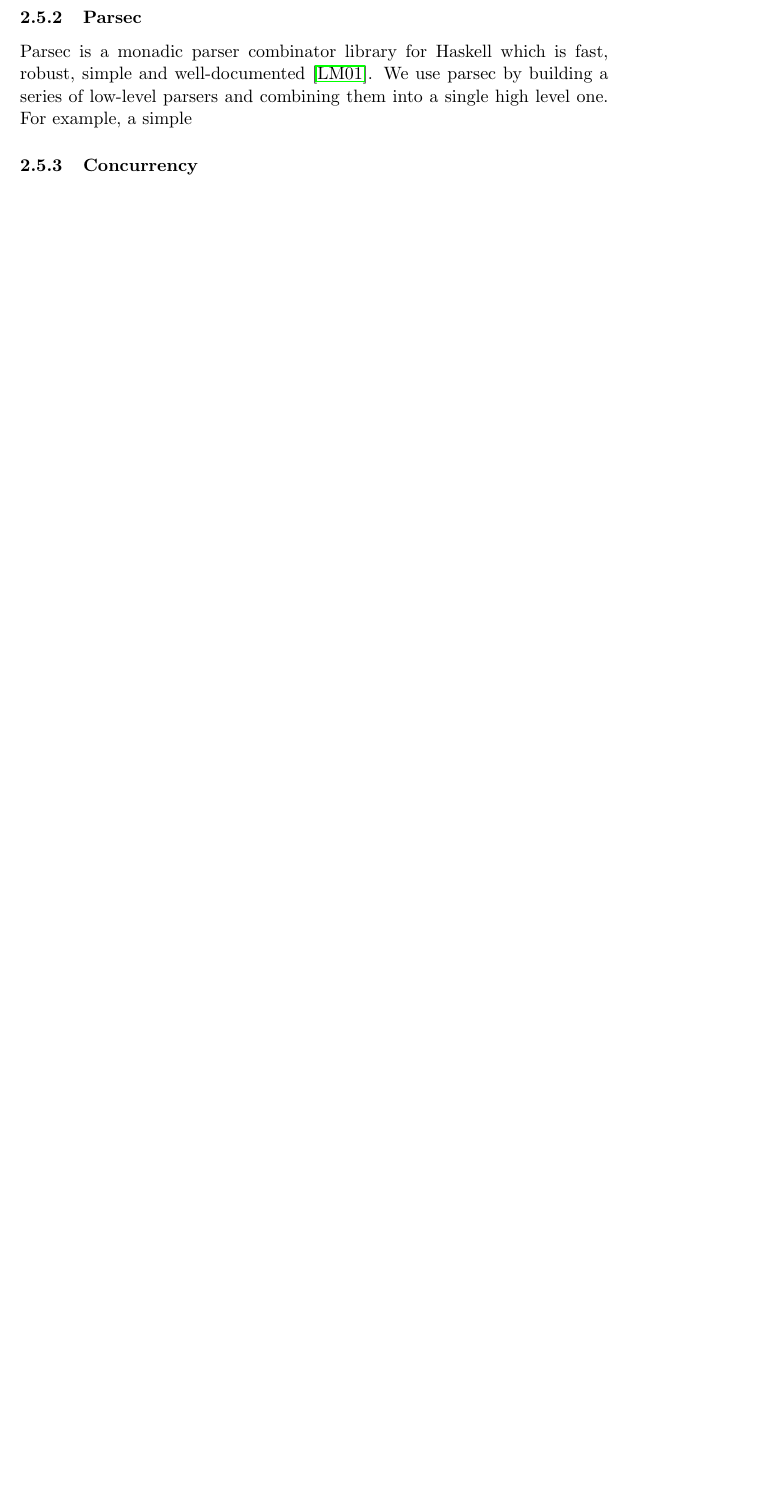
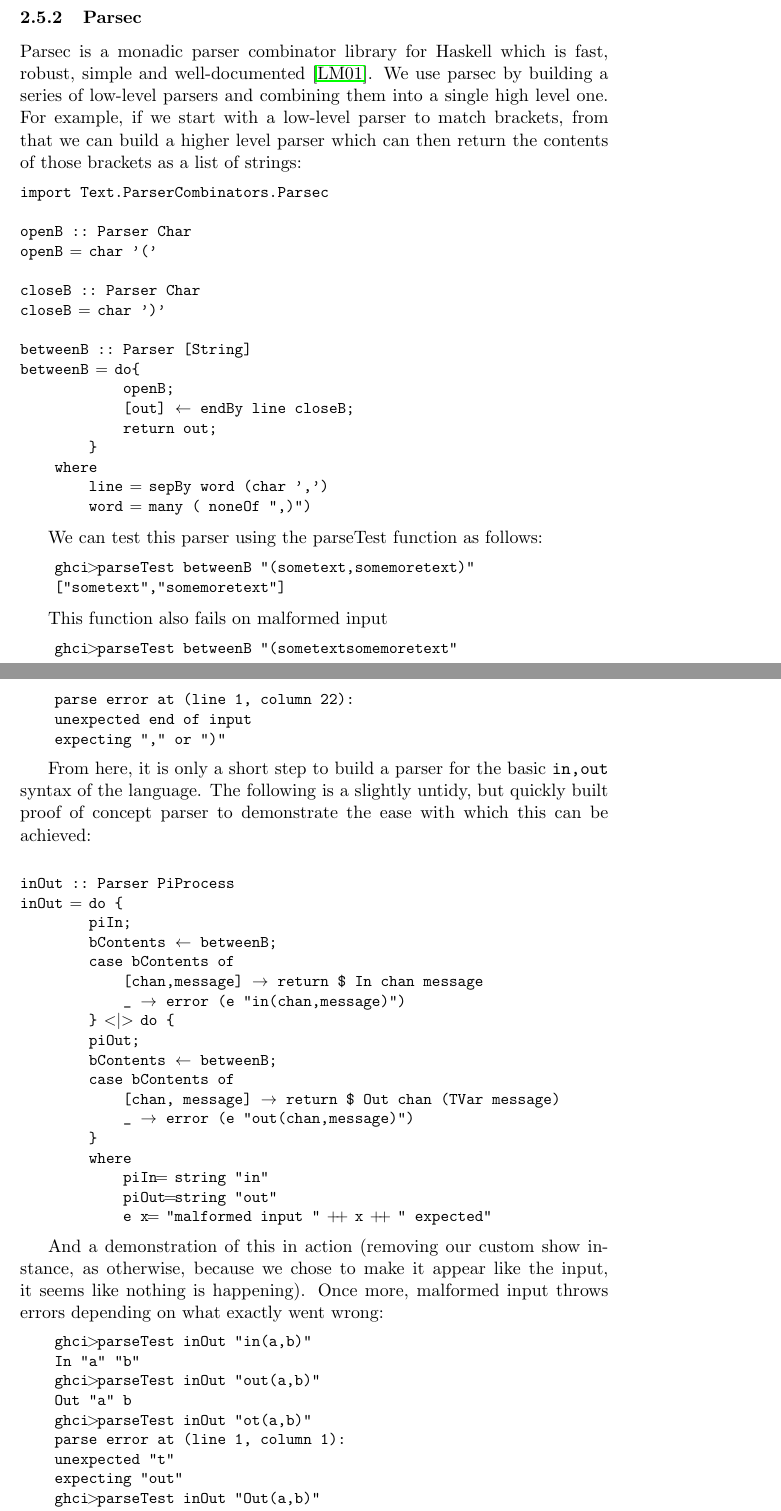
Before and after one commit to renzyq19/pi-calculus, a LaTeX document (report/report.tex, which reads report/background.tex): part of page 9 of 13 before the commit and two parts of pages 10 and 11 of 16 after it, the two joined at a grey line, cut so that both start at the same text, the shorter picture padded with empty space. The pictures show the PDF file report/report.pdf that the author committed with the source.

Commit message:
PAGE MINIMUM HIT

```diff
--- a/report/background.tex
+++ b/report/background.tex
@@ -135,7 +147,94 @@ We can test this as follows with the basic and complex inputs from our introduct
 \subsubsection{Parsec}
 
 Parsec is a monadic parser combinator library for Haskell which is fast, robust, simple and well-documented \cite{lm01}. We use parsec by building a series of low-level parsers and combining them into a single high level one.
-For example, if we start with a low
+For example, if we start with a low-level parser to match brackets, from that we can build a higher level parser which can then return the contents of those brackets as a list of strings:
+\begin{code}
+import Text.ParserCombinators.Parsec
 
+openB :: Parser Char
+openB = char '('
 
-\subsubsection{Concurrency}
+closeB :: Parser Char
+closeB = char ')'
+
+betweenB :: Parser [String]
+betweenB = do{
+            openB;
+            [out] <- endBy line closeB;
+            return out;
+        }
+    where
+        line = sepBy word (char ',')
+        word = many ( noneOf ",)")
+\end{code}
+
+We can test this parser using the parseTest function as follows:
+
+\begin{code}
+    ghci>parseTest betweenB "(sometext,somemoretext)"
+    ["sometext","somemoretext"]
+\end{code}
+
+This function also fails on malformed input
+
+\begin{code}
+    ghci>parseTest betweenB "(sometextsomemoretext"
+    parse error at (line 1, column 22):
+    unexpected end of input
+    expecting "," or ")"
+\end{code}
+
+From here, it is only a short step to build a parser for the basic \verb!in,out! syntax of the language. The following is a slightly untidy, but quickly built proof of concept parser to demonstrate the ease with which this can be achieved:
+
+\begin{code}
+
+inOut :: Parser PiProcess
+inOut = do {
+        piIn;
+        bContents <- betweenB;
+        case bContents of
+            [chan,message] -> return $ In chan message
+            _ -> error (e "in(chan,message)")
+        } <|> do {
+        piOut;
+        bContents <- betweenB;
+        case bContents of
+            [chan, message] -> return $ Out chan (TVar message)
+            _ -> error (e "out(chan,message)")
+        }
+        where
+            piIn= string "in"
+            piOut=string "out"
+            e x= "malformed input " ++ x ++ " expected"
+
+\end{code}
+
+And a demonstration of this in action (removing our custom show instance, as otherwise, because we chose to make it appear like the input, it seems like nothing is happening). Once more, malformed input throws errors depending on what exactly went wrong:
+\begin{code}
+    ghci>parseTest inOut "in(a,b)"
+    In "a" "b"
+    ghci>parseTest inOut "out(a,b)"
+    Out "a" b
+    ghci>parseTest inOut "ot(a,b)"
+    parse error at (line 1, column 1):
+    unexpected "t"
+    expecting "out"
+    ghci>parseTest inOut "Out(a,b)"
+    parse error at (line 1, column 1):
+    unexpected "O"
+    expecting "in" or "out"
+    ghci>parseTest inOut "out( a,b)"
+    Out " a" b
+    ghci>parseTest inOut "out( a ,      b)"
+    Out " a "       b
+    ghci>parseTest inOut "out  a ,      b)"
+    parse error at (line 1, column 4):
+    unexpected " "
+    expecting "("
+    ghci>parseTest inOut "out(a,b,c)"
+    *** Exception: malformed input out(chan,message) expected
+    ghci>parseTest inOut "out (a,b)"
+    parse error at (line 1, column 4):
+    unexpected " "
+    expecting "("
+\end{code}
```
Also changed, not shown: report/report.pdf, report/background.tex (24 more changed lines), 3 other files.
